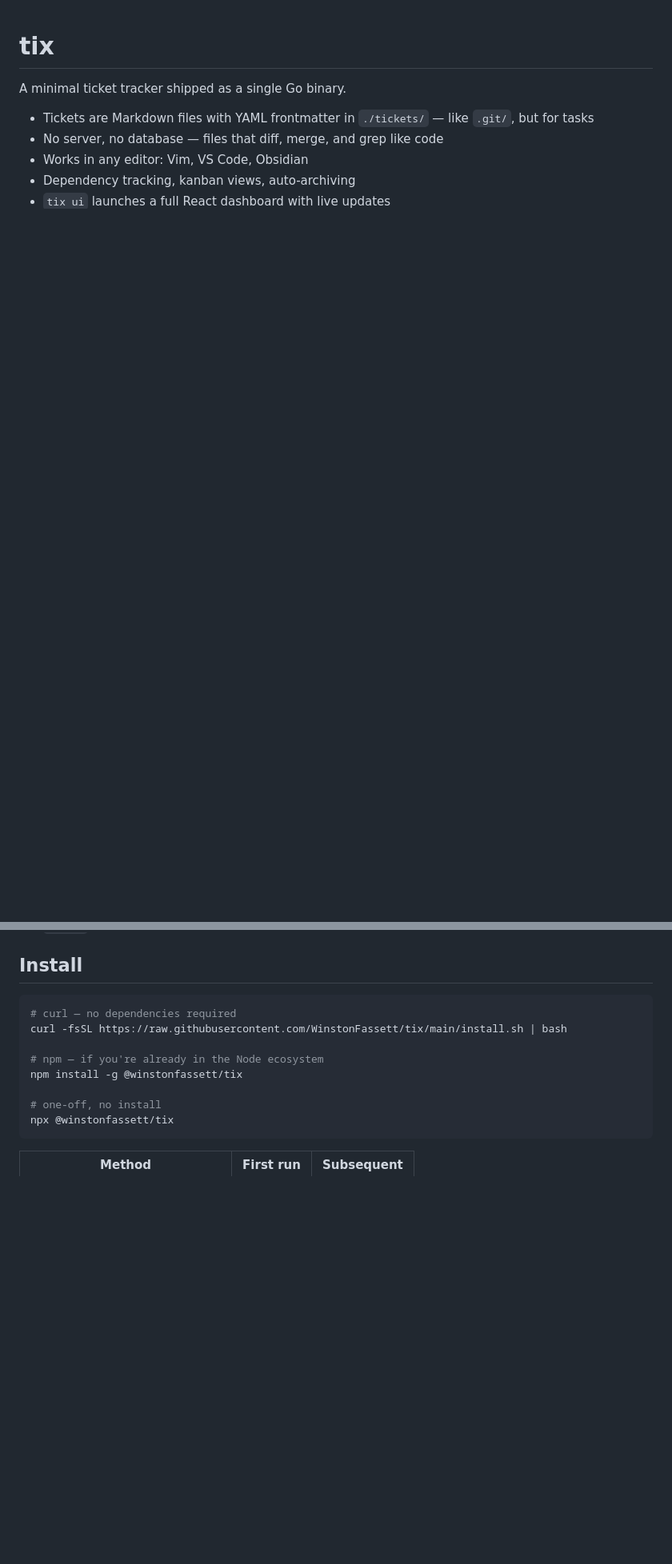
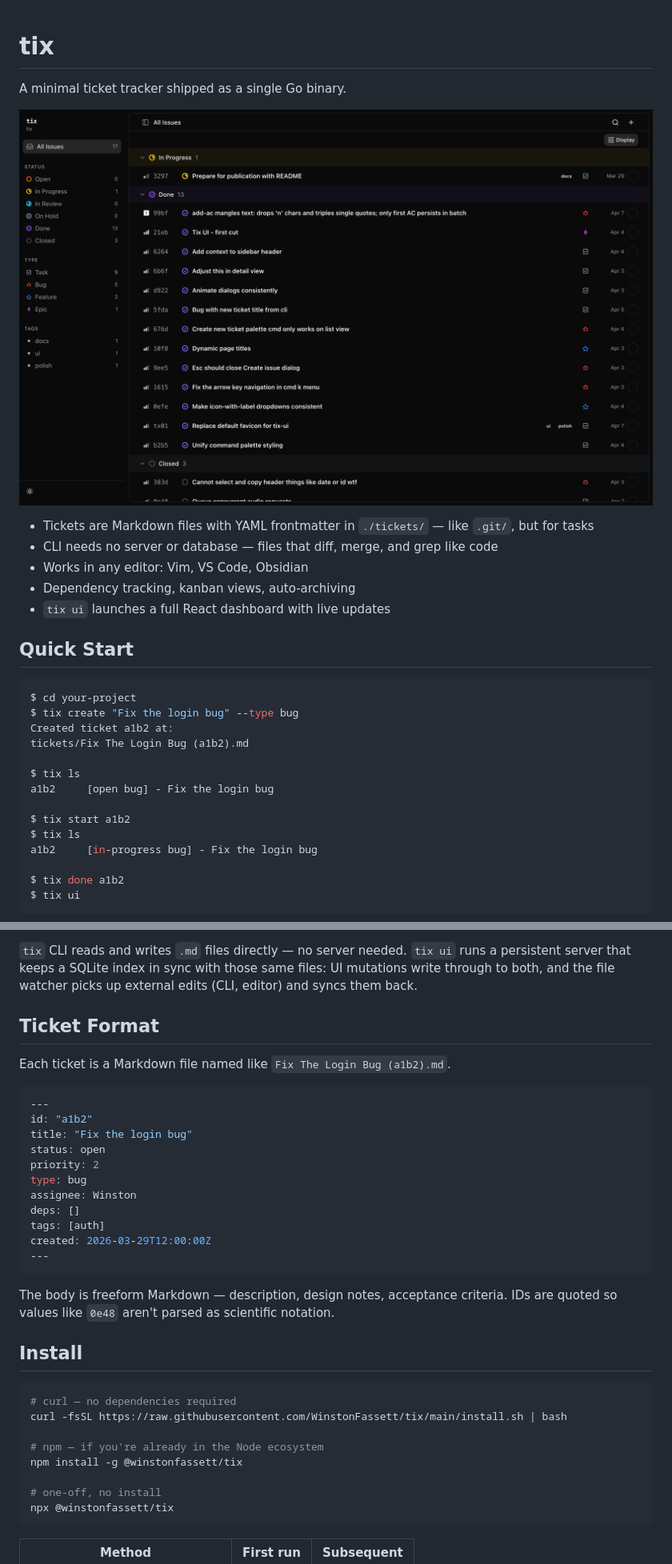
Before and after one commit to WinstonFassett/tix, a Markdown page: README.md, 2 parts joined by grey strips. Shown at 80% size. GitHub-like rendering; blank space fills up the shorter version.

````diff
--- a/README.md
+++ b/README.md
@@ -2,8 +2,30 @@
 
 A minimal ticket tracker shipped as a single Go binary.
 
+![List view](tix-ui/screenshots/list-dark.png)
+
 - Tickets are Markdown files with YAML frontmatter in `./tickets/` — like `.git/`, but for tasks
-- No server, no database — files that diff, merge, and grep like code
+- CLI needs no server or database — files that diff, merge, and grep like code
 - Works in any editor: Vim, VS Code, Obsidian
 - Dependency tracking, kanban views, auto-archiving
 - `tix ui` launches a full React dashboard with live updates
+
+## Quick Start
+
+```sh
+$ cd your-project
+$ tix create "Fix the login bug" --type bug
+Created ticket a1b2 at:
+tickets/Fix The Login Bug (a1b2).md
+
+$ tix ls
+a1b2     [open bug] - Fix the login bug
+
+$ tix start a1b2
+$ tix ls
+a1b2     [in-progress bug] - Fix the login bug
+
+$ tix done a1b2
+$ tix ui
+```
+
@@ -10,3 +67,25 @@ A minimal ticket tracker shipped as a single Go binary.
+`tix` CLI reads and writes `.md` files directly — no server needed. `tix ui` runs a persistent server that keeps a SQLite index in sync with those same files: UI mutations write through to both, and the file watcher picks up external edits (CLI, editor) and syncs them back.
+
+## Ticket Format
+
+Each ticket is a Markdown file named like `Fix The Login Bug (a1b2).md`.
+
+```yaml
+---
+id: "a1b2"
+title: "Fix the login bug"
+status: open
+priority: 2
+type: bug
+assignee: Winston
+deps: []
+tags: [auth]
+created: 2026-03-29T12:00:00Z
+---
+```
+
+The body is freeform Markdown — description, design notes, acceptance criteria.
+IDs are quoted so values like `0e48` aren't parsed as scientific notation.
 
 ## Install
 
````
Also changed, not shown: other parts of README.md (+36 -44 lines), CLAUDE.md (+24 -16 lines).
